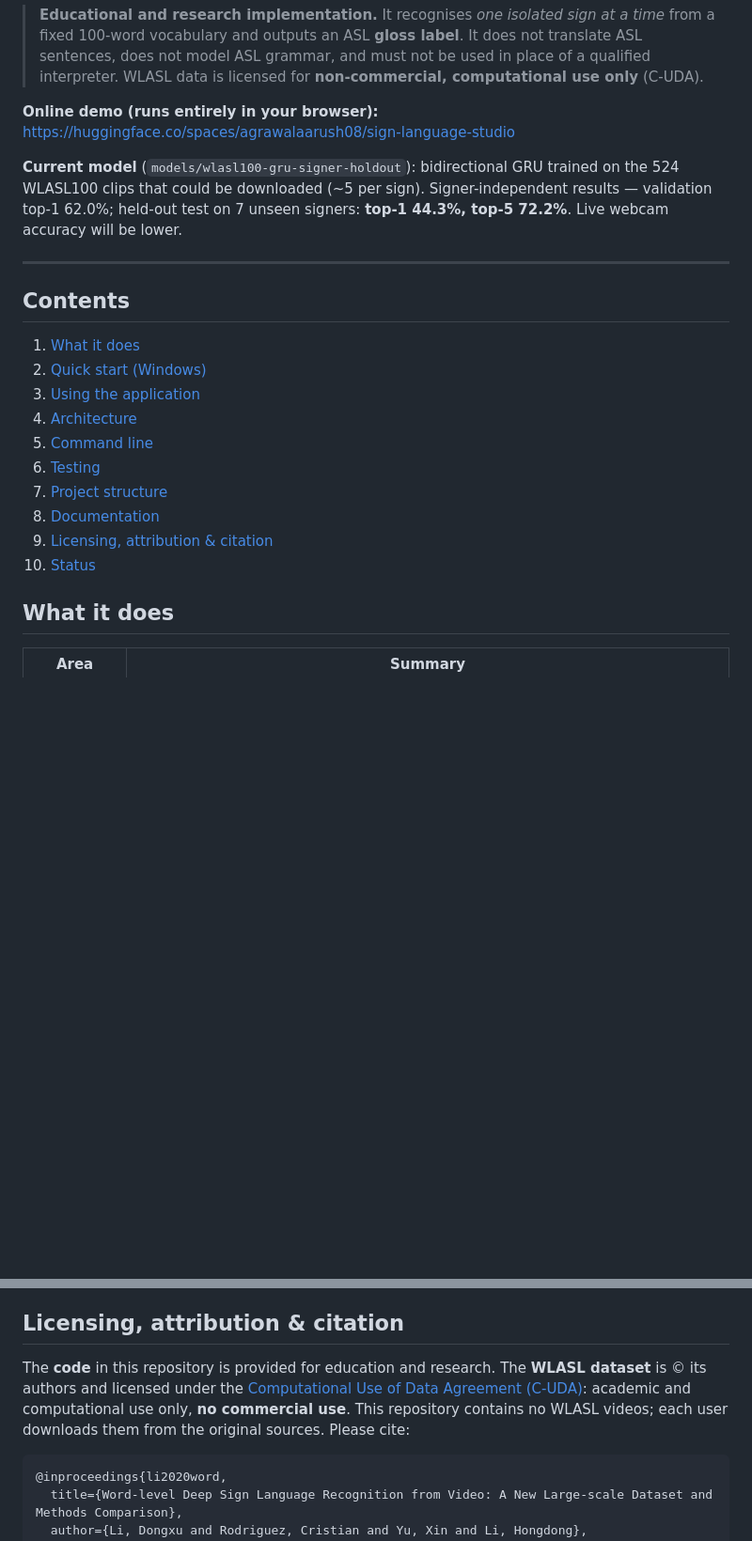
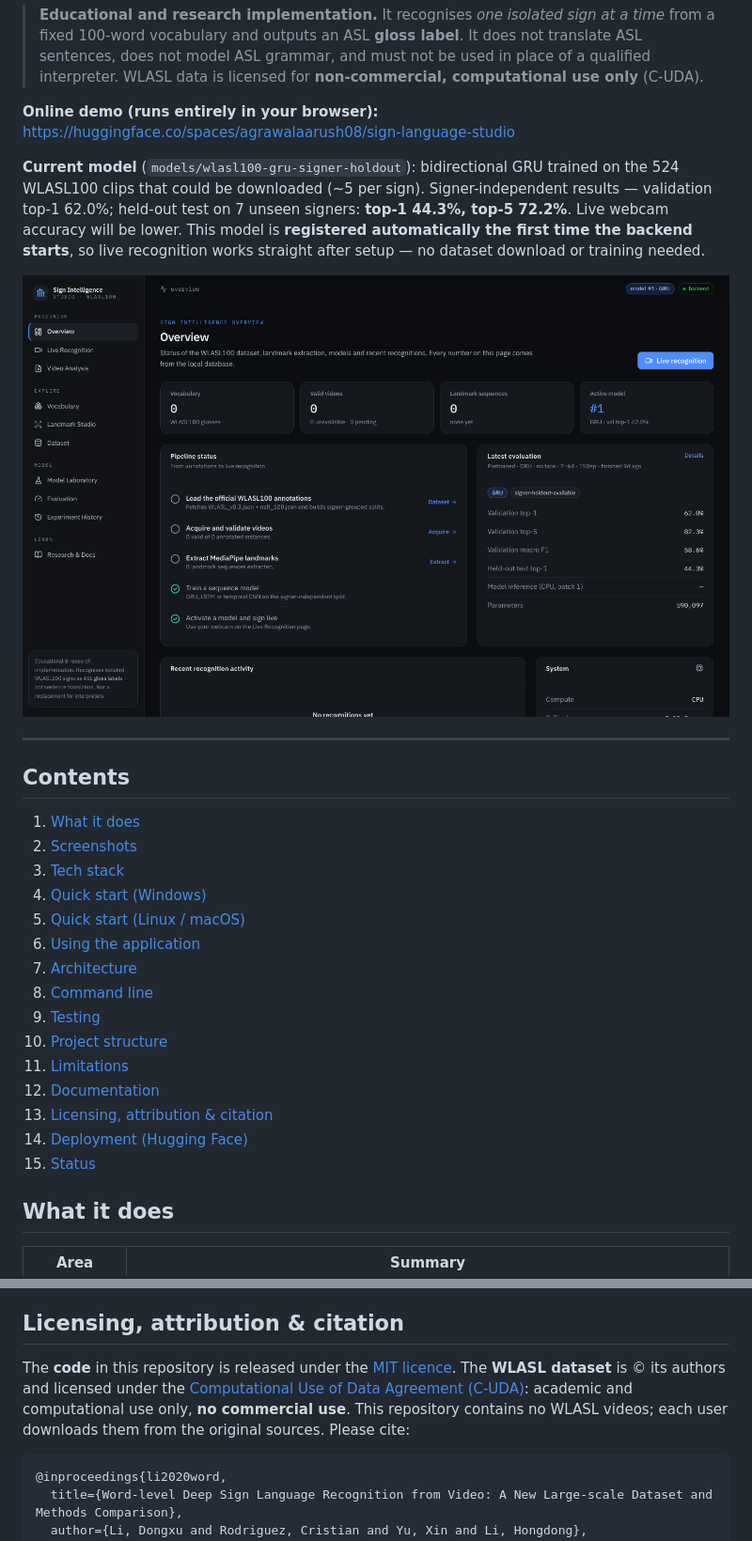
Before and after one commit to aarushagrawal267-maker/sign-lanuage, a Markdown page: README.md, 2 parts joined by grey strips. Shown at 94% size. Drawn GitHub-style; pictures changed too: docs/screenshots/overview.png (added); blank space fills up the shorter version.

````diff
--- a/README.md
+++ b/README.md
@@ -6,22 +6,29 @@
 
 **Online demo (runs entirely in your browser):** https://huggingface.co/spaces/agrawalaarush08/sign-language-studio
 
-**Current model** (`models/wlasl100-gru-signer-holdout`): bidirectional GRU trained on the 524 WLASL100 clips that could be downloaded (~5 per sign). Signer-independent results — validation top-1 62.0%; held-out test on 7 unseen signers: **top-1 44.3%, top-5 72.2%**. Live webcam accuracy will be lower.
+**Current model** (`models/wlasl100-gru-signer-holdout`): bidirectional GRU trained on the 524 WLASL100 clips that could be downloaded (~5 per sign). Signer-independent results — validation top-1 62.0%; held-out test on 7 unseen signers: **top-1 44.3%, top-5 72.2%**. Live webcam accuracy will be lower. This model is **registered automatically the first time the backend starts**, so live recognition works straight after setup — no dataset download or training needed.
+
+![Overview page](docs/screenshots/overview.png)
 
 ---
 
 ## Contents
 
 1. [What it does](#what-it-does)
-2. [Quick start (Windows)](#quick-start-windows)
-3. [Using the application](#using-the-application)
-4. [Architecture](#architecture)
-5. [Command line](#command-line)
-6. [Testing](#testing)
-7. [Project structure](#project-structure)
-8. [Documentation](#documentation)
-9. [Licensing, attribution & citation](#licensing-attribution--citation)
-10. [Status](#status)
+2. [Screenshots](#screenshots)
+3. [Tech stack](#tech-stack)
+4. [Quick start (Windows)](#quick-start-windows)
+5. [Quick start (Linux / macOS)](#quick-start-linux--macos)
+6. [Using the application](#using-the-application)
+7. [Architecture](#architecture)
+8. [Command line](#command-line)
+9. [Testing](#testing)
+10. [Project structure](#project-structure)
+11. [Limitations](#limitations)
+12. [Documentation](#documentation)
+13. [Licensing, attribution & citation](#licensing-attribution--citation)
+14. [Deployment (Hugging Face)](#deployment-hugging-face)
+15. [Status](#status)
 
 ## What it does
 
@@ -199,7 +273,7 @@ setup.ps1  start.ps1  stop.ps1
 
 ## Licensing, attribution & citation
 
-The **code** in this repository is provided for education and research. The **WLASL dataset** is © its authors and licensed under the [Computational Use of Data Agreement (C-UDA)](https://github.com/dxli94/WLASL): academic and computational use only, **no commercial use**. This repository contains no WLASL videos; each user downloads them from the original sources. Please cite:
+The **code** in this repository is released under the [MIT licence](LICENSE). The **WLASL dataset** is © its authors and licensed under the [Computational Use of Data Agreement (C-UDA)](https://github.com/dxli94/WLASL): academic and computational use only, **no commercial use**. This repository contains no WLASL videos; each user downloads them from the original sources. Please cite:
 
 ```
 @inproceedings{li2020word,
````
Also changed, not shown: other parts of README.md (+74 -7 lines), docs/CHECKLIST.md (+8 -4 lines), docs/LICENSING.md (+6 -0 lines), docs/screenshots/evaluation.png (added), docs/screenshots/live.png (added), docs/screenshots/model-lab.png (added), docs/screenshots/vocabulary.png (added), 1 other file.
